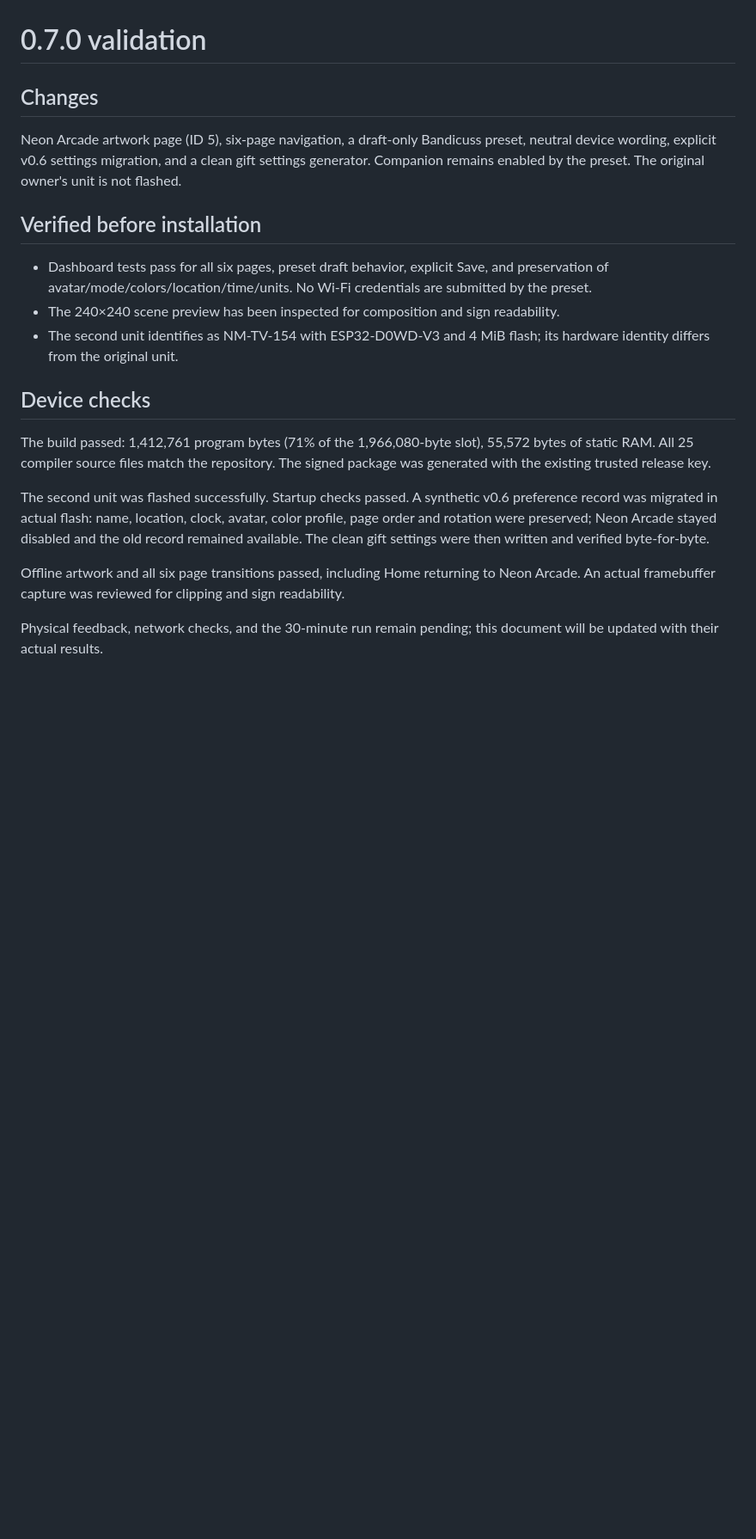
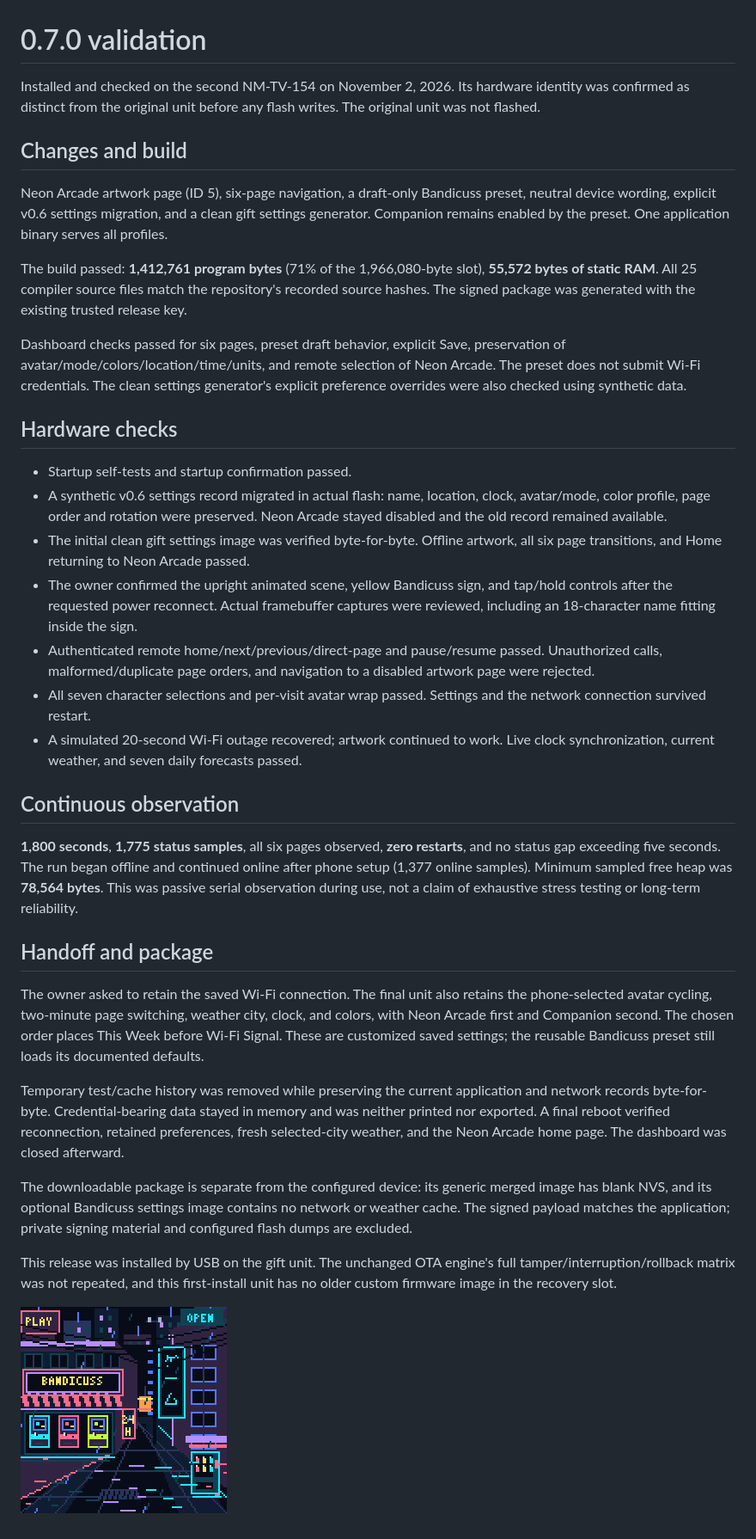
Before and after one commit to theNeighborrr/deskBuddy, a Markdown page: docs/validation-0.7.0.md, the part around the change. Shown at 86% size. Drawn GitHub-style; pictures changed too: previews/v070-neon-device.png (added); blank space fills up the shorter version.

Commit message:
Record tested gift handoff and retained display preferences

```diff
--- a/docs/validation-0.7.0.md
+++ b/docs/validation-0.7.0.md
@@ -1,21 +1,37 @@
 # 0.7.0 validation
 
-## Changes
+Installed and checked on the second NM-TV-154 on November 2, 2026. Its hardware identity was confirmed as distinct from the original unit before any flash writes. The original unit was not flashed.
 
-Neon Arcade artwork page (ID 5), six-page navigation, a draft-only Bandicuss preset, neutral device wording, explicit v0.6 settings migration, and a clean gift settings generator. Companion remains enabled by the preset. The original owner's unit is not flashed.
+## Changes and build
 
-## Verified before installation
+Neon Arcade artwork page (ID 5), six-page navigation, a draft-only Bandicuss preset, neutral device wording, explicit v0.6 settings migration, and a clean gift settings generator. Companion remains enabled by the preset. One application binary serves all profiles.
 
-- Dashboard tests pass for all six pages, preset draft behavior, explicit Save, and preservation of avatar/mode/colors/location/time/units. No Wi-Fi credentials are submitted by the preset.
-- The 240×240 scene preview has been inspected for composition and sign readability.
-- The second unit identifies as NM-TV-154 with ESP32-D0WD-V3 and 4 MiB flash; its hardware identity differs from the original unit.
+The build passed: **1,412,761 program bytes** (71% of the 1,966,080-byte slot), **55,572 bytes of static RAM**. All 25 compiler source files match the repository's recorded source hashes. The signed package was generated with the existing trusted release key.
 
-## Device checks
+Dashboard checks passed for six pages, preset draft behavior, explicit Save, preservation of avatar/mode/colors/location/time/units, and remote selection of Neon Arcade. The preset does not submit Wi-Fi credentials. The clean settings generator's explicit preference overrides were also checked using synthetic data.
 
-The build passed: 1,412,761 program bytes (71% of the 1,966,080-byte slot), 55,572 bytes of static RAM. All 25 compiler source files match the repository. The signed package was generated with the existing trusted release key.
+## Hardware checks
 
-The second unit was flashed successfully. Startup checks passed. A synthetic v0.6 preference record was migrated in actual flash: name, location, clock, avatar, color profile, page order and rotation were preserved; Neon Arcade stayed disabled and the old record remained available. The clean gift settings were then written and verified byte-for-byte.
+- Startup self-tests and startup confirmation passed.
+- A synthetic v0.6 settings record migrated in actual flash: name, location, clock, avatar/mode, color profile, page order and rotation were preserved. Neon Arcade stayed disabled and the old record remained available.
+- The initial clean gift settings image was verified byte-for-byte. Offline artwork, all six page transitions, and Home returning to Neon Arcade passed.
+- The owner confirmed the upright animated scene, yellow Bandicuss sign, and tap/hold controls after the requested power reconnect. Actual framebuffer captures were reviewed, including an 18-character name fitting inside the sign.
+- Authenticated remote home/next/previous/direct-page and pause/resume passed. Unauthorized calls, malformed/duplicate page orders, and navigation to a disabled artwork page were rejected.
+- All seven character selections and per-visit avatar wrap passed. Settings and the network connection survived restart.
+- A simulated 20-second Wi-Fi outage recovered; artwork continued to work. Live clock synchronization, current weather, and seven daily forecasts passed.
 
-Offline artwork and all six page transitions passed, including Home returning to Neon Arcade. An actual framebuffer capture was reviewed for clipping and sign readability.
+## Continuous observation
 
-Physical feedback, network checks, and the 30-minute run remain pending; this document will be updated with their actual results.
+**1,800 seconds**, **1,775 status samples**, all six pages observed, **zero restarts**, and no status gap exceeding five seconds. The run began offline and continued online after phone setup (1,377 online samples). Minimum sampled free heap was **78,564 bytes**. This was passive serial observation during use, not a claim of exhaustive stress testing or long-term reliability.
+
+## Handoff and package
+
+The owner asked to retain the saved Wi-Fi connection. The final unit also retains the phone-selected avatar cycling, two-minute page switching, weather city, clock, and colors, with Neon Arcade first and Companion second. The chosen order places This Week before Wi-Fi Signal. These are customized saved settings; the reusable Bandicuss preset still loads its documented defaults.
+
+Temporary test/cache history was removed while preserving the current application and network records byte-for-byte. Credential-bearing data stayed in memory and was neither printed nor exported. A final reboot verified reconnection, retained preferences, fresh selected-city weather, and the Neon Arcade home page. The dashboard was closed afterward.
+
+The downloadable package is separate from the configured device: its generic merged image has blank NVS, and its optional Bandicuss settings image contains no network or weather cache. The signed payload matches the application; private signing material and configured flash dumps are excluded.
+
+This release was installed by USB on the gift unit. The unchanged OTA engine's full tamper/interruption/rollback matrix was not repeated, and this first-install unit has no older custom firmware image in the recovery slot.
+
+![Actual Neon Arcade framebuffer after final verification](../previews/v070-neon-device.png)
```
Also changed, not shown: docs/maintenance.md (+1 -1 lines), 2 other files.
